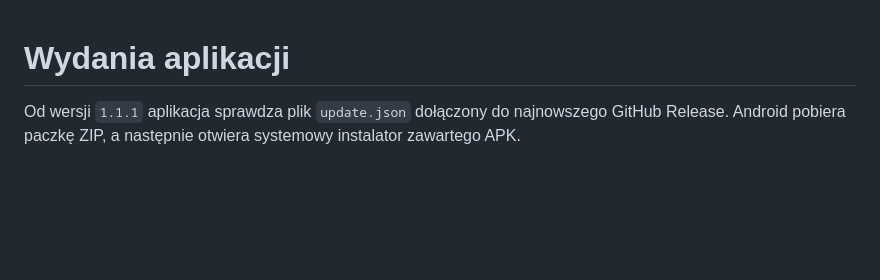
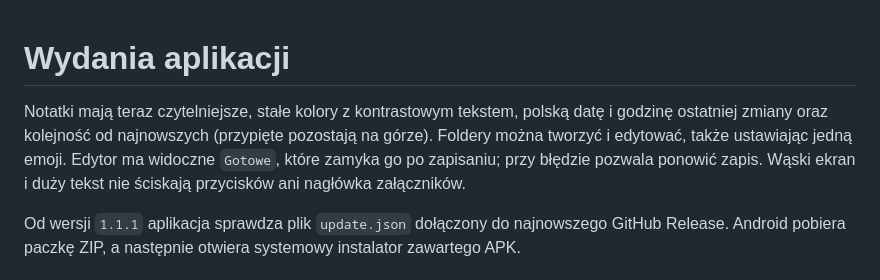
Before and after one commit to Adi7331/Moja-APKA-TASK-TO-DO, a Markdown page: docs/WYDANIA.md, the part around the change. Drawn GitHub-style; blank space fills up the shorter version.

```diff
--- a/docs/WYDANIA.md
+++ b/docs/WYDANIA.md
@@ -1,4 +1,6 @@
 # Wydania aplikacji
+
+Notatki mają teraz czytelniejsze, stałe kolory z kontrastowym tekstem, polską datę i godzinę ostatniej zmiany oraz kolejność od najnowszych (przypięte pozostają na górze). Foldery można tworzyć i edytować, także ustawiając jedną emoji. Edytor ma widoczne `Gotowe`, które zamyka go po zapisaniu; przy błędzie pozwala ponowić zapis. Wąski ekran i duży tekst nie ściskają przycisków ani nagłówka załączników.
 
 Od wersji `1.1.1` aplikacja sprawdza plik `update.json` dołączony do najnowszego GitHub Release. Android pobiera paczkę ZIP, a następnie otwiera systemowy instalator zawartego APK.
 
```
Also changed, not shown: README.md (+3 -0 lines).
